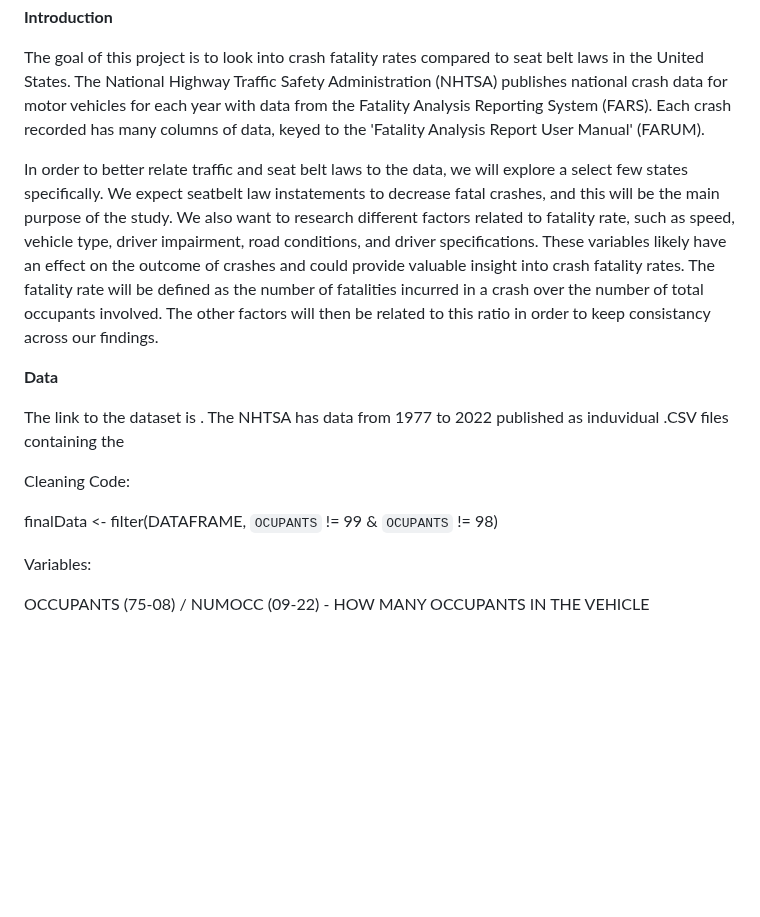
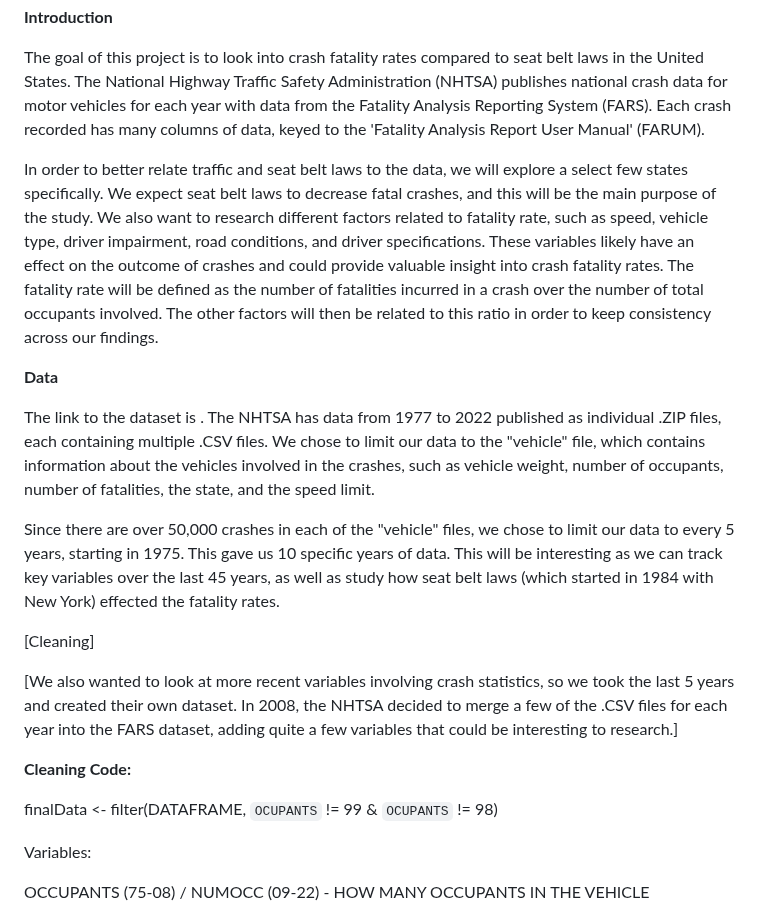
Before and after one commit to DS202-at-ISU/Final-Project-Group-10, a Markdown page: README.md, the part around the change. Rendered like a GitHub page; blank space fills up the shorter version.

```diff
--- a/README.md
+++ b/README.md
@@ -7,18 +7,22 @@ Luke Richard, Carter Parks, Carter Wolf, Amanda Ohmer
 
 The goal of this project is to look into crash fatality rates compared to seat belt laws in the United States. The National Highway Traffic Safety Administration (NHTSA) publishes national crash data for motor vehicles for each year with data from the Fatality Analysis Reporting System (FARS). Each crash recorded has many columns of data, keyed to the 'Fatality Analysis Report User Manual' (FARUM).
 
-In order to better relate traffic and seat belt laws to the data, we will explore a select few states specifically. We expect seatbelt law instatements to decrease fatal crashes, and this will be the main purpose of the study. We also want to research different factors related to fatality rate, such as speed, vehicle type, driver impairment, road conditions, and driver specifications. These variables likely have an effect on the outcome of crashes and could provide valuable insight into crash fatality rates. The fatality rate will be defined as the number of fatalities incurred in a crash over the number of total occupants involved. The other factors will then be related to this ratio in order to keep consistancy across our findings.
+In order to better relate traffic and seat belt laws to the data, we will explore a select few states specifically. We expect seat belt laws to decrease fatal crashes, and this will be the main purpose of the study. We also want to research different factors related to fatality rate, such as speed, vehicle type, driver impairment, road conditions, and driver specifications. These variables likely have an effect on the outcome of crashes and could provide valuable insight into crash fatality rates. The fatality rate will be defined as the number of fatalities incurred in a crash over the number of total occupants involved. The other factors will then be related to this ratio in order to keep consistency across our findings.
 
 
 **Data**
 
-The link to the dataset is [](https://www.nhtsa.gov/file-downloads?p=nhtsa/downloads/FARS/). The NHTSA has data from 1977 to 2022 published as induvidual .CSV files containing the
+The link to the dataset is [](https://www.nhtsa.gov/file-downloads?p=nhtsa/downloads/FARS/). The NHTSA has data from 1977 to 2022 published as individual .ZIP files, each containing multiple .CSV files. We chose to limit our data to the "vehicle"  file, which contains information about the vehicles involved in the crashes, such as vehicle weight, number of occupants, number of fatalities, the state, and the speed limit.
 
+Since there are over 50,000 crashes in each of the "vehicle" files, we chose to limit our data to every 5 years, starting in 1975. This gave us 10 specific years of data. This will be interesting as we can track key variables over the last 45 years, as well as study how seat belt laws (which started in 1984 with New York) effected the fatality rates.
 
-Cleaning Code:
+[Cleaning]
+
+[We also wanted to look at more recent variables involving crash statistics, so we took the last 5 years and created their own dataset. In 2008, the NHTSA decided to merge a few of the .CSV files for each year into the FARS dataset, adding quite a few variables that could be interesting to research.]
+
+**Cleaning Code:**
 
 finalData <- filter(DATAFRAME, `OCUPANTS` != 99 & `OCUPANTS` != 98)
-
 
 
 Variables:
```
